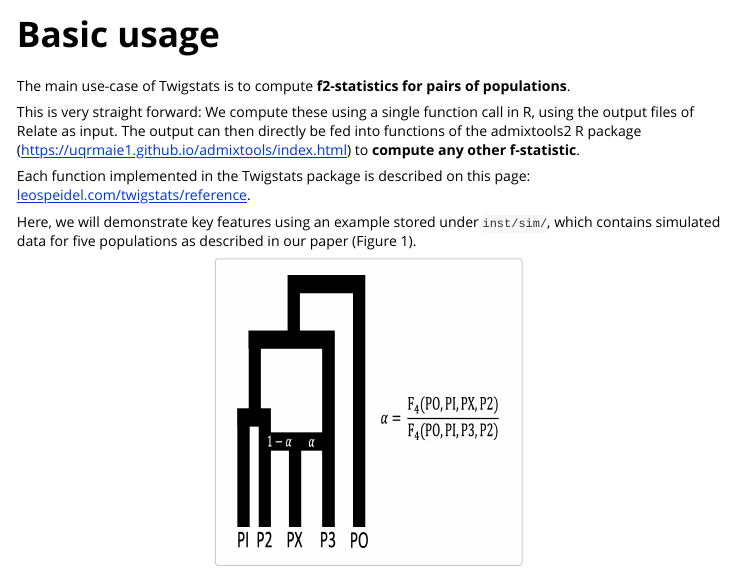
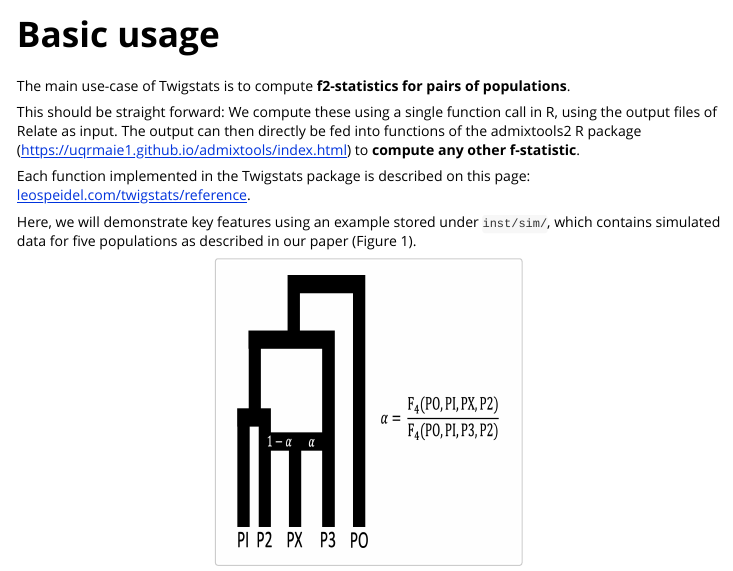
Before and after one commit to leospeidel/twigstats, an R Markdown document (vignettes/basic-usage.Rmd): the page in a window 1100 px wide, from its top. Rendered offline with R 4.5, knitr and Pandoc, with nearby package versions; some code elsewhere in the file could not run offline; long lines of code are wrapped.

Commit message:
updated doc

```diff
--- a/vignettes/basic-usage.Rmd
+++ b/vignettes/basic-usage.Rmd
@@ -16,7 +16,7 @@ knitr::opts_chunk$set(
 
 The main use-case of Twigstats is to compute <b>f2-statistics for pairs of populations</b>.
 
-This is very straight forward: We compute these using a single function call in R, using the output files of Relate as input. The output can then directly be fed into functions of the admixtools2 R package (https://uqrmaie1.github.io/admixtools/index.html) to <b>compute any other f-statistic</b>.<br>
+This should be straight forward: We compute these using a single function call in R, using the output files of Relate as input. The output can then directly be fed into functions of the admixtools2 R package (https://uqrmaie1.github.io/admixtools/index.html) to <b>compute any other f-statistic</b>.<br>
 
 Each function implemented in the Twigstats package is described on this page: [leospeidel.com/twigstats/reference](https://leospeidel.com/twigstats_old/reference).
 
```
Also changed, not shown: R/painting.R (+3 -0 lines), vignettes/real-data-example.Rmd (+1 -1 lines), docs/pkgdown.yml, 13 other files.
